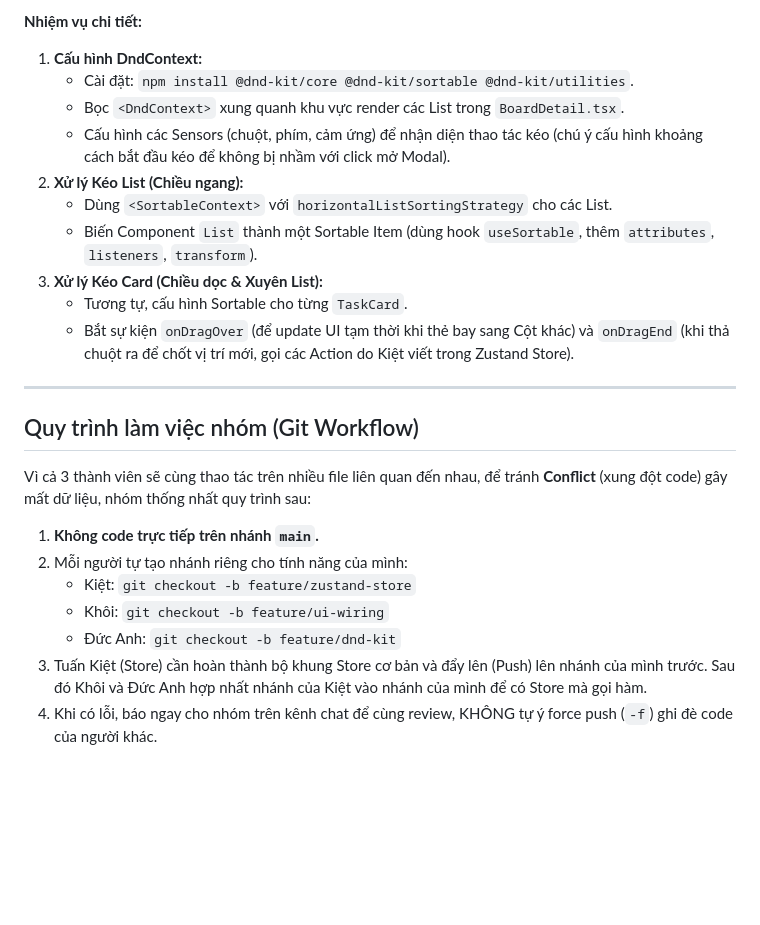
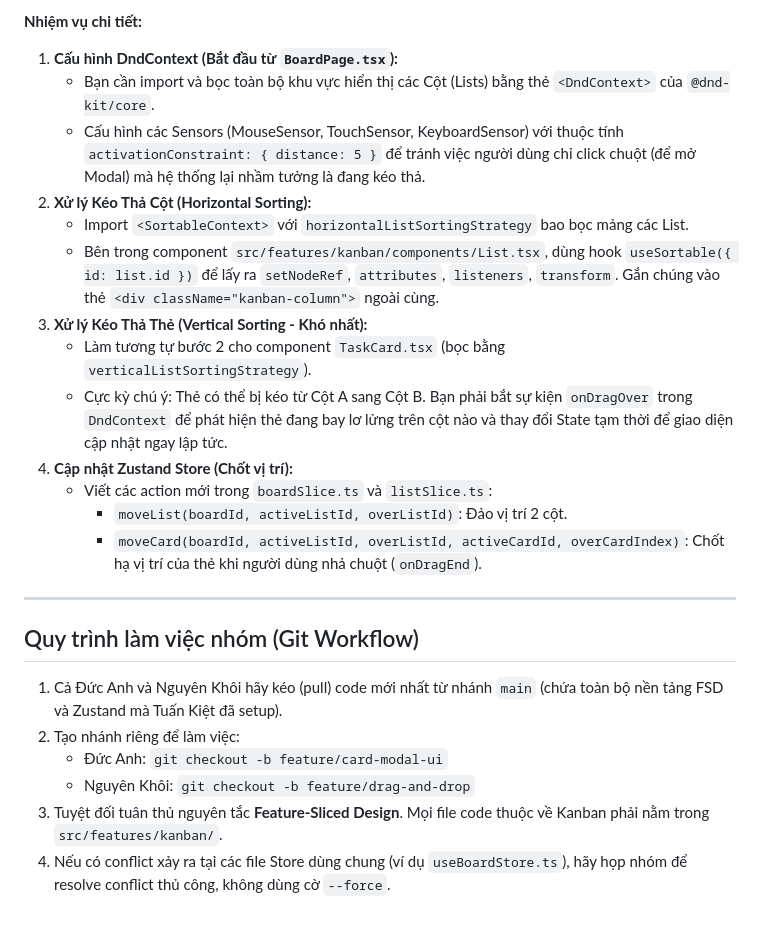
Before and after one commit to khoi-pham-it/Kanban-V2, a Markdown page: docs/04-phan-cong-nhiem-vu.md, the part around one of its changes. GitHub-like rendering; blank space fills up the shorter version.

```diff
--- a/docs/04-phan-cong-nhiem-vu.md
+++ b/docs/04-phan-cong-nhiem-vu.md
@@ -62,26 +43,26 @@ Dưới đây là bảng phân công công việc cụ thể cho 3 thành viên:
 
 **Nhiệm vụ chi tiết:**
-1. **Cấu hình DndContext:**
-   - Cài đặt: `npm install @dnd-kit/core @dnd-kit/sortable @dnd-kit/utilities`.
-   - Bọc `<DndContext>` xung quanh khu vực render các List trong `BoardDetail.tsx`.
-   - Cấu hình các Sensors (chuột, phím, cảm ứng) để nhận diện thao tác kéo (chú ý cấu hình khoảng cách bắt đầu kéo để không bị nhầm với click mở Modal).
-2. **Xử lý Kéo List (Chiều ngang):**
-   - Dùng `<SortableContext>` với `horizontalListSortingStrategy` cho các List.
-   - Biến Component `List` thành một Sortable Item (dùng hook `useSortable`, thêm `attributes`, `listeners`, `transform`).
-3. **Xử lý Kéo Card (Chiều dọc & Xuyên List):**
-   - Tương tự, cấu hình Sortable cho từng `TaskCard`.
-   - Bắt sự kiện `onDragOver` (để update UI tạm thời khi thẻ bay sang Cột khác) và `onDragEnd` (khi thả chuột ra để chốt vị trí mới, gọi các Action do Kiệt viết trong Zustand Store).
+1. **Cấu hình DndContext (Bắt đầu từ `BoardPage.tsx`):**
+   - Bạn cần import và bọc toàn bộ khu vực hiển thị các Cột (Lists) bằng thẻ `<DndContext>` của `@dnd-kit/core`.
+   - Cấu hình các Sensors (MouseSensor, TouchSensor, KeyboardSensor) với thuộc tính `activationConstraint: { distance: 5 }` để tránh việc người dùng chỉ click chuột (để mở Modal) mà hệ thống lại nhầm tưởng là đang kéo thả.
+2. **Xử lý Kéo Thả Cột (Horizontal Sorting):**
+   - Import `<SortableContext>` với `horizontalListSortingStrategy` bao bọc mảng các List.
+   - Bên trong component `src/features/kanban/components/List.tsx`, dùng hook `useSortable({ id: list.id })` để lấy ra `setNodeRef`, `attributes`, `listeners`, `transform`. Gắn chúng vào thẻ `<div className="kanban-column">` ngoài cùng.
+3. **Xử lý Kéo Thả Thẻ (Vertical Sorting - Khó nhất):**
+   - Làm tương tự bước 2 cho component `TaskCard.tsx` (bọc bằng `verticalListSortingStrategy`).
+   - Cực kỳ chú ý: Thẻ có thể bị kéo từ Cột A sang Cột B. Bạn phải bắt sự kiện `onDragOver` trong `DndContext` để phát hiện thẻ đang bay lơ lửng trên cột nào và thay đổi State tạm thời để giao diện cập nhật ngay lập tức.
+4. **Cập nhật Zustand Store (Chốt vị trí):**
+   - Viết các action mới trong `boardSlice.ts` và `listSlice.ts`:
+     - `moveList(boardId, activeListId, overListId)`: Đảo vị trí 2 cột.
+     - `moveCard(boardId, activeListId, overListId, activeCardId, overCardIndex)`: Chốt hạ vị trí của thẻ khi người dùng nhả chuột (`onDragEnd`).
 
 ---
 
 ## Quy trình làm việc nhóm (Git Workflow)
 
-Vì cả 3 thành viên sẽ cùng thao tác trên nhiều file liên quan đến nhau, để tránh **Conflict** (xung đột code) gây mất dữ liệu, nhóm thống nhất quy trình sau:
-
-1. **Không code trực tiếp trên nhánh `main`.**
-2. Mỗi người tự tạo nhánh riêng cho tính năng của mình:
-   - Kiệt: `git checkout -b feature/zustand-store`
-   - Khôi: `git checkout -b feature/ui-wiring`
-   - Đức Anh: `git checkout -b feature/dnd-kit`
-3. Tuấn Kiệt (Store) cần hoàn thành bộ khung Store cơ bản và đẩy lên (Push) lên nhánh của mình trước. Sau đó Khôi và Đức Anh hợp nhất nhánh của Kiệt vào nhánh của mình để có Store mà gọi hàm.
-4. Khi có lỗi, báo ngay cho nhóm trên kênh chat để cùng review, KHÔNG tự ý force push (`-f`) ghi đè code của người khác.
+1. Cả Đức Anh và Nguyên Khôi hãy kéo (pull) code mới nhất từ nhánh `main` (chứa toàn bộ nền tảng FSD và Zustand mà Tuấn Kiệt đã setup).
+2. Tạo nhánh riêng để làm việc:
+   - Đức Anh: `git checkout -b feature/card-modal-ui`
+   - Nguyên Khôi: `git checkout -b feature/drag-and-drop`
+3. Tuyệt đối tuân thủ nguyên tắc **Feature-Sliced Design**. Mọi file code thuộc về Kanban phải nằm trong `src/features/kanban/`.
+4. Nếu có conflict xảy ra tại các file Store dùng chung (ví dụ `useBoardStore.ts`), hãy họp nhóm để resolve conflict thủ công, không dùng cờ `--force`.
```
Also changed, not shown: other parts of docs/04-phan-cong-nhiem-vu.md (+26 -45 lines), docs/01-triet-ly-san-pham.md (+15 -5 lines), docs/03-huong-dan-trien-khai.md (+43 -69 lines).
